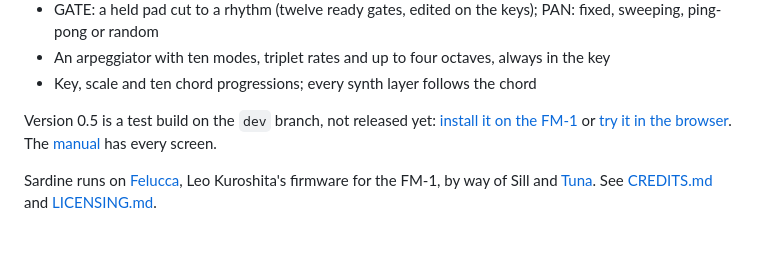
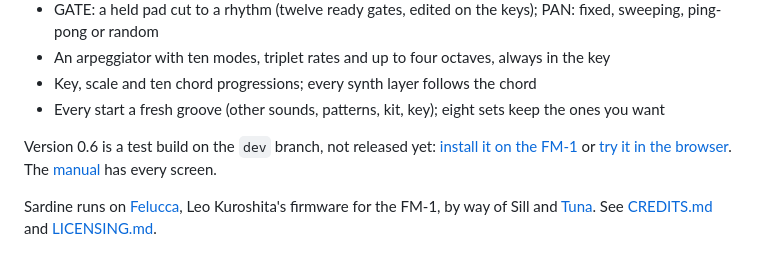
Before and after one commit to delirioux/sardine, a Markdown page: README.md, the part around the change. Rendered like a GitHub page.

```diff
--- a/README.md
+++ b/README.md
@@ -20,8 +20,9 @@ every layer, its filter, resonance, drive and envelope, is under your fingers at
 - GATE: a held pad cut to a rhythm (twelve ready gates, edited on the keys); PAN: fixed, sweeping, ping-pong or random
 - An arpeggiator with ten modes, triplet rates and up to four octaves, always in the key
 - Key, scale and ten chord progressions; every synth layer follows the chord
+- Every start a fresh groove (other sounds, patterns, kit, key); eight sets keep the ones you want
 
-Version 0.5 is a test build on the `dev` branch, not released yet: [install it on the FM-1](https://delirioux.github.io/sardine/dev/install/)
+Version 0.6 is a test build on the `dev` branch, not released yet: [install it on the FM-1](https://delirioux.github.io/sardine/dev/install/)
 or [try it in the browser](https://delirioux.github.io/sardine/dev/try/). The [manual](docs/MANUAL.md) has every screen.
 
 Sardine runs on [Felucca](https://github.com/hugelton/Felucca), Leo Kuroshita's firmware for the FM-1, by way of Sill
```
Also changed, not shown: docs/MANUAL.md (+25 -4 lines), docs/RELEASE.md (+2 -1 lines), docs/screens/sets.png (added), 11 other files.
